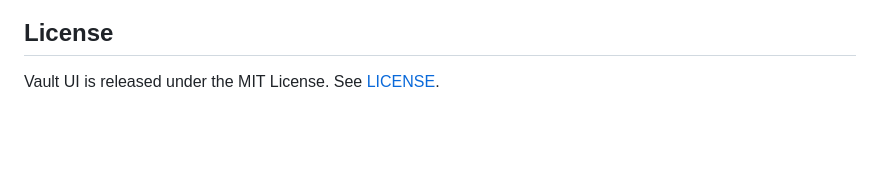
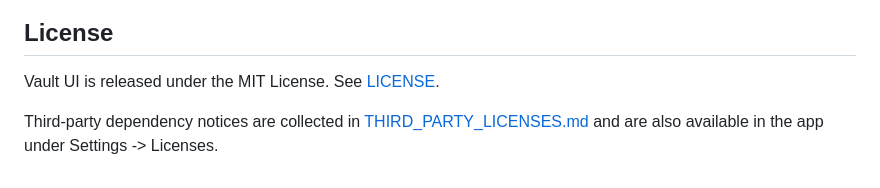
Before and after one commit to kellertobias/vault-ui, a Markdown page: README.md, the part around the change. Drawn GitHub-style; blank space fills up the shorter version.

Commit message:
Clarify license notices

```diff
--- a/README.md
+++ b/README.md
@@ -277,3 +277,5 @@ Full notices are available in [THIRD_PARTY_LICENSES.md](Sources/VaultAppUI/Resou
 ## License
 
 Vault UI is released under the MIT License. See [LICENSE](LICENSE).
+
+Third-party dependency notices are collected in [THIRD_PARTY_LICENSES.md](Sources/VaultAppUI/Resources/THIRD_PARTY_LICENSES.md) and are also available in the app under Settings -> Licenses.
```
